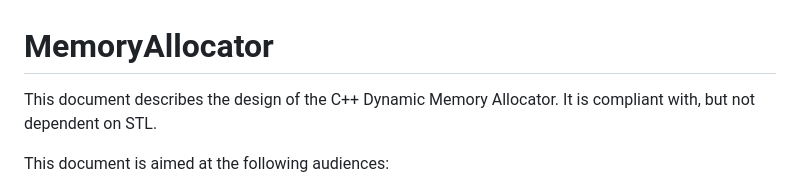
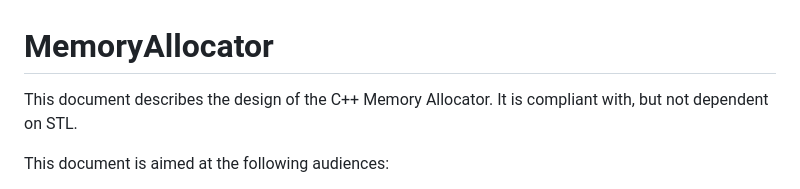
Before and after one commit to dorabella848/MemoryAllocator, a Markdown page: README.md, the part around the change. Drawn GitHub-style.

```diff
--- a/README.md
+++ b/README.md
@@ -1,5 +1,5 @@
 # MemoryAllocator
-This document describes the design of the C++ Dynamic Memory Allocator. It is compliant with, but not dependent on STL.
+This document describes the design of the C++ Memory Allocator. It is compliant with, but not dependent on STL.
 
 This document is aimed at the following audiences:
  * software engineers
```
